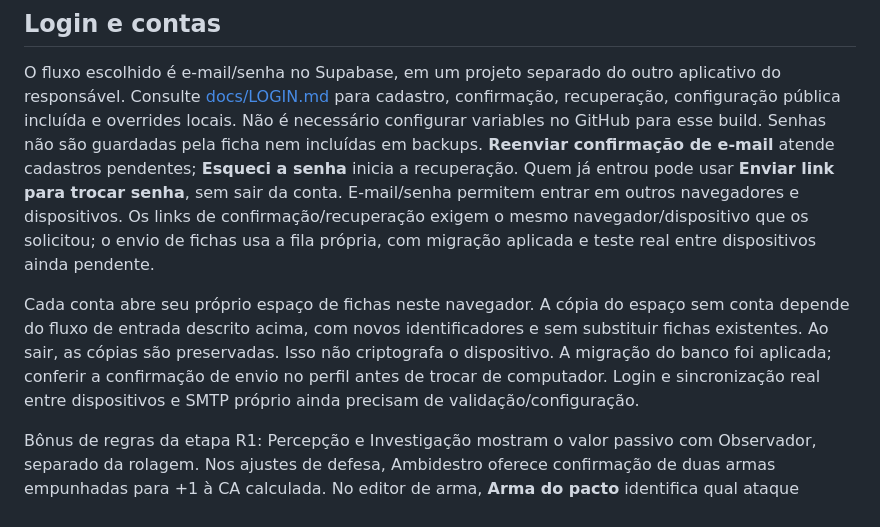
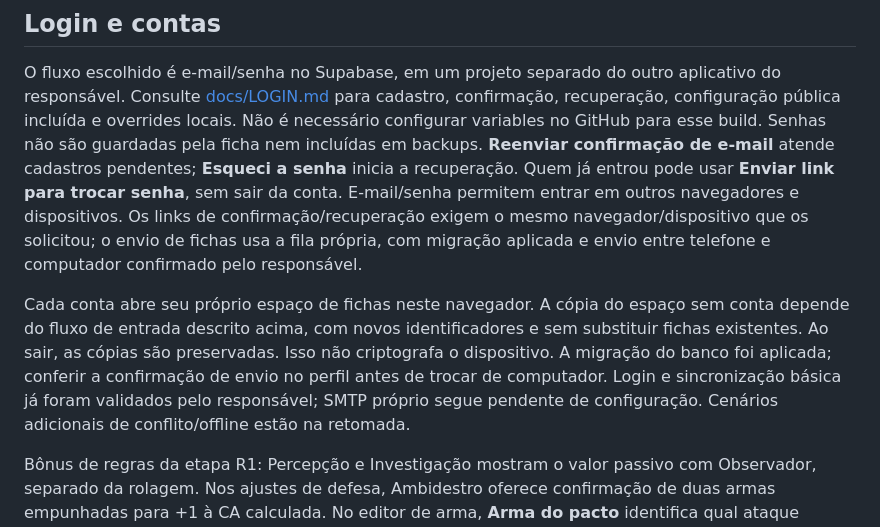
Before and after one commit to mhaetinger/D-D, a Markdown page: README.md, the part around the change. Rendered like a GitHub page.

Commit message:
Atualiza retomada da correção e validação entre dispositivos

```diff
--- a/README.md
+++ b/README.md
@@ -383,15 +383,16 @@ atende cadastros pendentes; **Esqueci a senha** inicia a recuperação. Quem já
 entrou pode usar **Enviar link para trocar senha**, sem sair da conta.
 E-mail/senha permitem entrar em outros navegadores e dispositivos. Os links de
 confirmação/recuperação exigem o mesmo navegador/dispositivo que os solicitou;
-o envio de fichas usa a fila própria, com migração aplicada e teste real entre
-dispositivos ainda pendente.
+o envio de fichas usa a fila própria, com migração aplicada e envio entre telefone
+e computador confirmado pelo responsável.
 
 Cada conta abre seu próprio espaço de fichas neste navegador. A cópia do espaço
 sem conta depende do fluxo de entrada descrito acima, com novos identificadores
 e sem substituir fichas existentes. Ao sair, as cópias são preservadas. Isso não
 criptografa o dispositivo. A migração do banco foi aplicada; conferir a
 confirmação de envio no perfil antes de trocar de computador. Login e
-sincronização real entre dispositivos e SMTP próprio ainda precisam de validação/configuração.
+sincronização básica já foram validados pelo responsável; SMTP próprio segue
+pendente de configuração. Cenários adicionais de conflito/offline estão na retomada.
 
 Bônus de regras da etapa R1: Percepção e Investigação mostram o valor passivo
 com Observador, separado da rolagem. Nos ajustes de defesa, Ambidestro oferece
```
Also changed, not shown: docs/RETOMADA.md (+8 -6 lines), docs/SINCRONIZACAO.md (+4 -3 lines).
